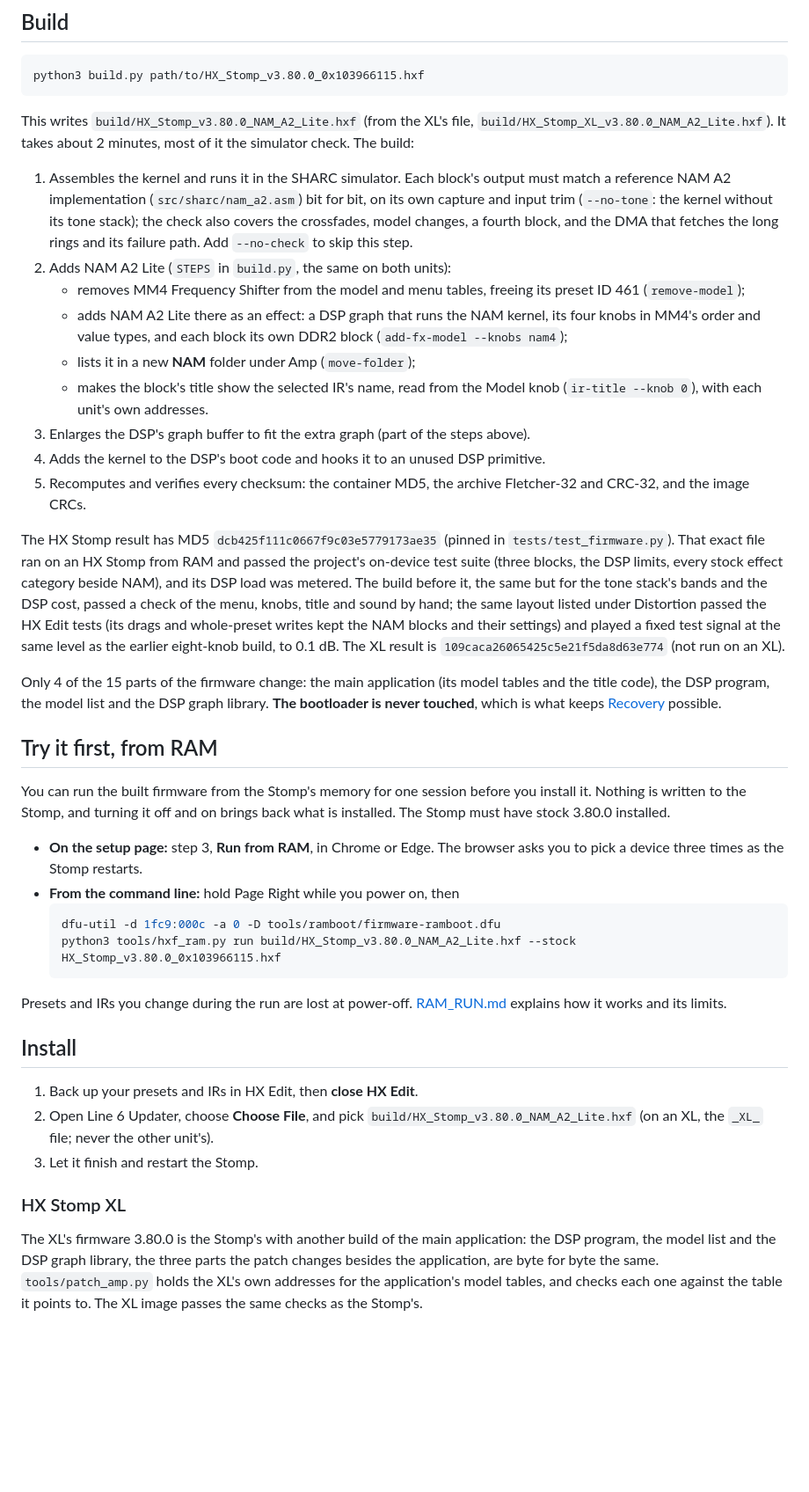
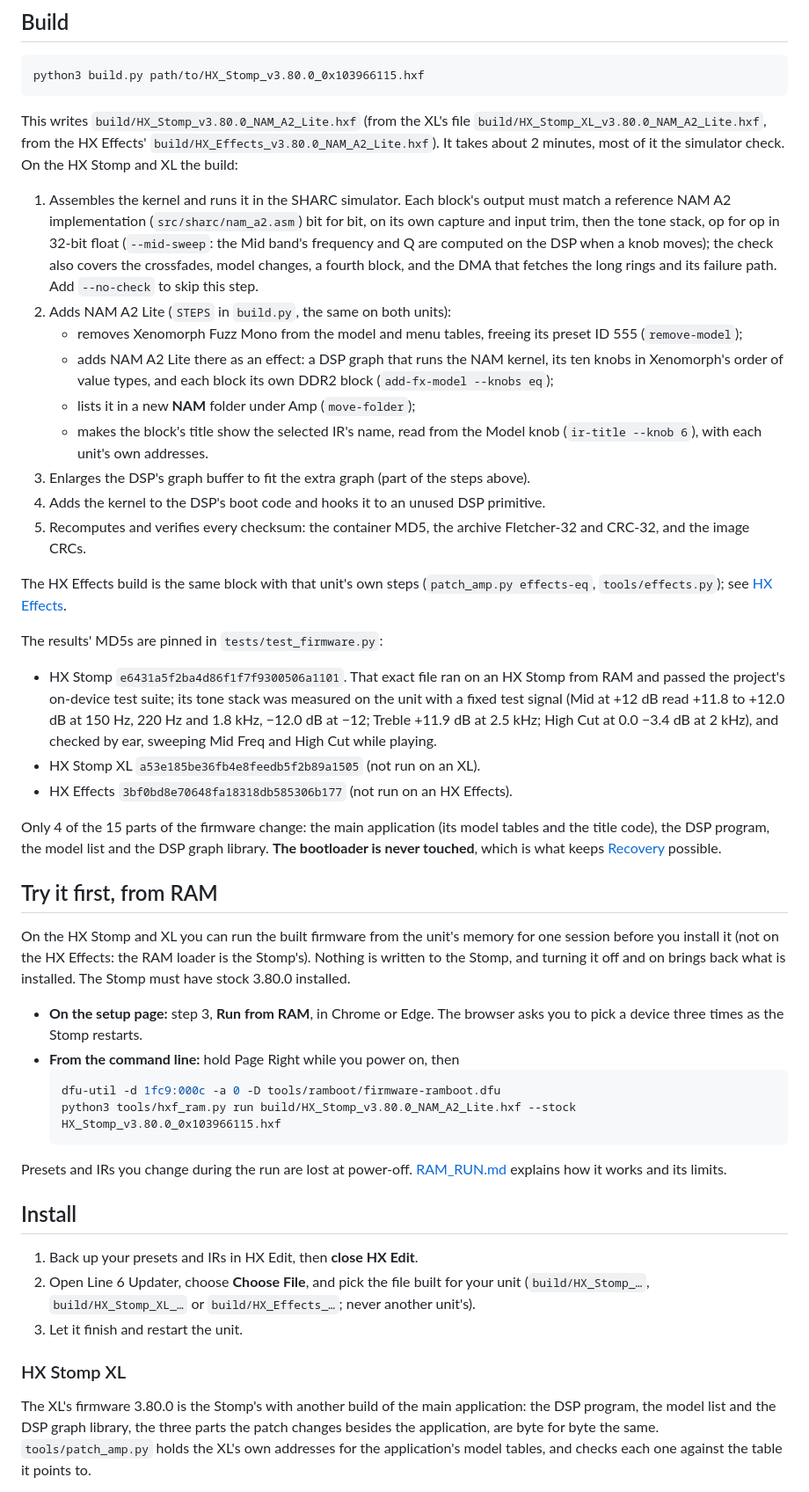
Before and after one commit to nocaseguy/hx-stomp-nam-lite, a Markdown page: README.md, the part around one of its changes. Shown at 88% size. GitHub-like rendering; blank space fills up the shorter version.

````diff
--- a/README.md
+++ b/README.md
@@ -75,25 +95,30 @@ The page is `web/index.html`; GitHub Pages publishes it with `tools/` (`.github/
 python3 build.py path/to/HX_Stomp_v3.80.0_0x103966115.hxf
 ```
 
-This writes `build/HX_Stomp_v3.80.0_NAM_A2_Lite.hxf` (from the XL's file, `build/HX_Stomp_XL_v3.80.0_NAM_A2_Lite.hxf`). It takes about 2 minutes, most of it the simulator check. The build:
+This writes `build/HX_Stomp_v3.80.0_NAM_A2_Lite.hxf` (from the XL's file `build/HX_Stomp_XL_v3.80.0_NAM_A2_Lite.hxf`, from the HX Effects' `build/HX_Effects_v3.80.0_NAM_A2_Lite.hxf`). It takes about 2 minutes, most of it the simulator check. On the HX Stomp and XL the build:
 
-1. Assembles the kernel and runs it in the SHARC simulator. Each block's output must match a reference NAM A2 implementation (`src/sharc/nam_a2.asm`) bit for bit, on its own capture and input trim (`--no-tone`: the kernel without its tone stack); the check also covers the crossfades, model changes, a fourth block, and the DMA that fetches the long rings and its failure path. Add `--no-check` to skip this step.
+1. Assembles the kernel and runs it in the SHARC simulator. Each block's output must match a reference NAM A2 implementation (`src/sharc/nam_a2.asm`) bit for bit, on its own capture and input trim, then the tone stack, op for op in 32-bit float (`--mid-sweep`: the Mid band's frequency and Q are computed on the DSP when a knob moves); the check also covers the crossfades, model changes, a fourth block, and the DMA that fetches the long rings and its failure path. Add `--no-check` to skip this step.
 2. Adds NAM A2 Lite (`STEPS` in `build.py`, the same on both units):
-   - removes MM4 Frequency Shifter from the model and menu tables, freeing its preset ID 461 (`remove-model`);
-   - adds NAM A2 Lite there as an effect: a DSP graph that runs the NAM kernel, its four knobs in MM4's order and value types, and each block its own DDR2 block (`add-fx-model --knobs nam4`);
+   - removes Xenomorph Fuzz Mono from the model and menu tables, freeing its preset ID 555 (`remove-model`);
+   - adds NAM A2 Lite there as an effect: a DSP graph that runs the NAM kernel, its ten knobs in Xenomorph's order of value types, and each block its own DDR2 block (`add-fx-model --knobs eq`);
    - lists it in a new **NAM** folder under Amp (`move-folder`);
-   - makes the block's title show the selected IR's name, read from the Model knob (`ir-title --knob 0`), with each unit's own addresses.
+   - makes the block's title show the selected IR's name, read from the Model knob (`ir-title --knob 6`), with each unit's own addresses.
 3. Enlarges the DSP's graph buffer to fit the extra graph (part of the steps above).
 4. Adds the kernel to the DSP's boot code and hooks it to an unused DSP primitive.
 5. Recomputes and verifies every checksum: the container MD5, the archive Fletcher-32 and CRC-32, and the image CRCs.
 
-The HX Stomp result has MD5 `dcb425f111c0667f9c03e5779173ae35` (pinned in `tests/test_firmware.py`). That exact file ran on an HX Stomp from RAM and passed the project's on-device test suite (three blocks, the DSP limits, every stock effect category beside NAM), and its DSP load was metered. The build before it, the same but for the tone stack's bands and the DSP cost, passed a check of the menu, knobs, title and sound by hand; the same layout listed under Distortion passed the HX Edit tests (its drags and whole-preset writes kept the NAM blocks and their settings) and played a fixed test signal at the same level as the earlier eight-knob build, to 0.1 dB. The XL result is `109caca26065425c5e21f5da8d63e774` (not run on an XL).
+The HX Effects build is the same block with that unit's own steps (`patch_amp.py effects-eq`, `tools/effects.py`); see [HX Effects](#hx-effects).
+
+The results' MD5s are pinned in `tests/test_firmware.py`:
+- HX Stomp `e6431a5f2ba4d86f1f7f9300506a1101`. That exact file ran on an HX Stomp from RAM and passed the project's on-device test suite; its tone stack was measured on the unit with a fixed test signal (Mid at +12 dB read +11.8 to +12.0 dB at 150 Hz, 220 Hz and 1.8 kHz, −12.0 dB at −12; Treble +11.9 dB at 2.5 kHz; High Cut at 0.0 −3.4 dB at 2 kHz), and checked by ear, sweeping Mid Freq and High Cut while playing.
+- HX Stomp XL `a53e185be36fb4e8feedb5f2b89a1505` (not run on an XL).
+- HX Effects `3bf0bd8e70648fa18318db585306b177` (not run on an HX Effects).
 
 Only 4 of the 15 parts of the firmware change: the main application (its model tables and the title code), the DSP program, the model list and the DSP graph library. **The bootloader is never touched**, which is what keeps [Recovery](#recovery) possible.
 
 ## Try it first, from RAM
 
-You can run the built firmware from the Stomp's memory for one session before you install it. Nothing is written to the Stomp, and turning it off and on brings back what is installed. The Stomp must have stock 3.80.0 installed.
+On the HX Stomp and XL you can run the built firmware from the unit's memory for one session before you install it (not on the HX Effects: the RAM loader is the Stomp's). Nothing is written to the Stomp, and turning it off and on brings back what is installed. The Stomp must have stock 3.80.0 installed.
 
 - **On the setup page:** step 3, **Run from RAM**, in Chrome or Edge. The browser asks you to pick a device three times as the Stomp restarts.
 - **From the command line:** hold Page Right while you power on, then
@@ -107,11 +132,11 @@ Presets and IRs you change during the run are lost at power-off. [RAM_RUN.md](RA
 ## Install
 
 1. Back up your presets and IRs in HX Edit, then **close HX Edit**.
-2. Open Line 6 Updater, choose **Choose File**, and pick `build/HX_Stomp_v3.80.0_NAM_A2_Lite.hxf` (on an XL, the `_XL_` file; never the other unit's).
-3. Let it finish and restart the Stomp.
+2. Open Line 6 Updater, choose **Choose File**, and pick the file built for your unit (`build/HX_Stomp_…`, `build/HX_Stomp_XL_…` or `build/HX_Effects_…`; never another unit's).
+3. Let it finish and restart the unit.
 
 
 ### HX Stomp XL
 
-The XL's firmware 3.80.0 is the Stomp's with another build of the main application: the DSP program, the model list and the DSP graph library, the three parts the patch changes besides the application, are byte for byte the same. `tools/patch_amp.py` holds the XL's own addresses for the application's model tables, and checks each one against the table it points to. The XL image passes the same checks as the Stomp's.
+The XL's firmware 3.80.0 is the Stomp's with another build of the main application: the DSP program, the model list and the DSP graph library, the three parts the patch changes besides the application, are byte for byte the same. `tools/patch_amp.py` holds the XL's own addresses for the application's model tables, and checks each one against the table it points to.
 
````
Also changed, not shown: other parts of README.md (+73 -32 lines), docs/hx-stomp-xl-amp-nam.jpg (added), 9 other files.
